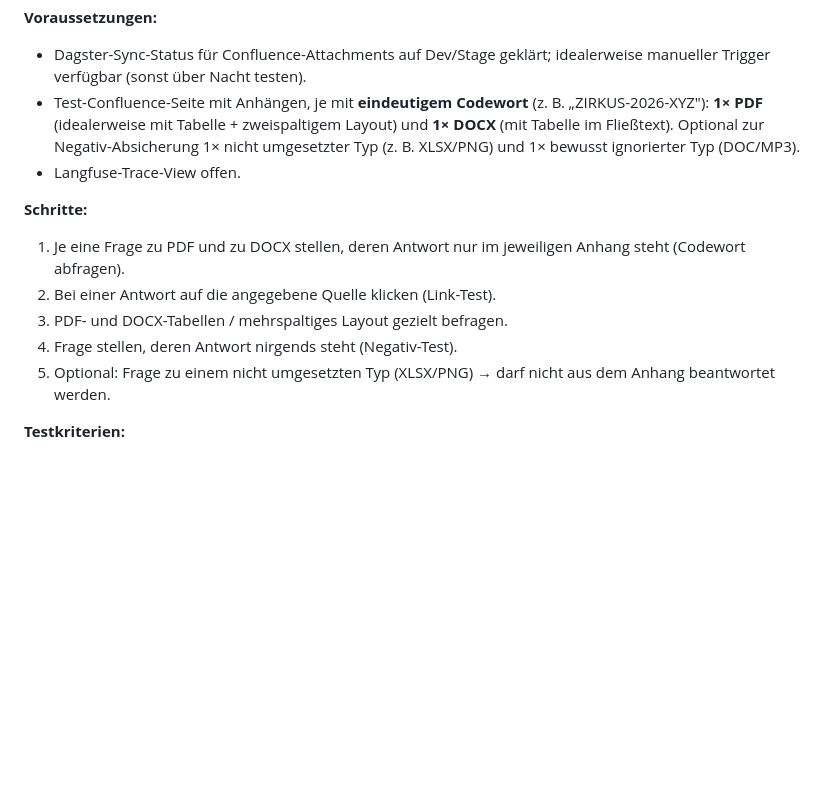
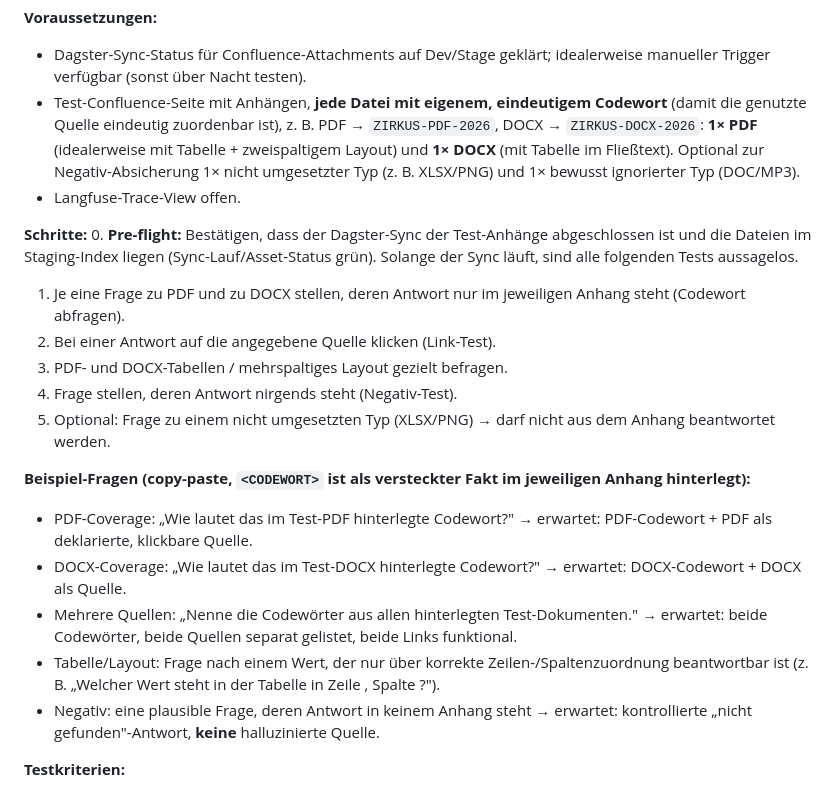
Before and after one commit to mayflower/UI-Testing-Tool, a Markdown page: docs/sprint11-acceptance.md, the part around the change. Drawn GitHub-style; blank space fills up the shorter version.

Commit message:
docs(acceptance): KI-40 Testkatalog schärfen (Pre-flight, Codewörter, Beispiel-Fragen)
- Schritt 0 (Pre-flight): Dagster-Sync-Abschluss + Dateien im Staging-Index
  bestätigen, bevor getestet wird
- Voraussetzungen: distinkte Codewörter pro Datei (PDF != DOCX) für
  eindeutige Quellenzuordnung im "mehrere Quellen"-Test
- Beispiel-Fragen-Block (copy-paste) für PDF/DOCX-Coverage, mehrere
  Quellen, Tabelle/Layout und Negativ-Test

Co-Authored-By: Claude Opus 4.8 (1M context) <noreply@anthropic.com>

```diff
--- a/docs/sprint11-acceptance.md
+++ b/docs/sprint11-acceptance.md
@@ -110,15 +110,23 @@ Ziel des Dokuments: für die aktuell **abnahmebereiten** Tickets beschreiben, **
 
 **Voraussetzungen:**
 - Dagster-Sync-Status für Confluence-Attachments auf Dev/Stage geklärt; idealerweise manueller Trigger verfügbar (sonst über Nacht testen).
-- Test-Confluence-Seite mit Anhängen, je mit **eindeutigem Codewort** (z. B. „ZIRKUS-2026-XYZ"): **1× PDF** (idealerweise mit Tabelle + zweispaltigem Layout) und **1× DOCX** (mit Tabelle im Fließtext). Optional zur Negativ-Absicherung 1× nicht umgesetzter Typ (z. B. XLSX/PNG) und 1× bewusst ignorierter Typ (DOC/MP3).
+- Test-Confluence-Seite mit Anhängen, **jede Datei mit eigenem, eindeutigem Codewort** (damit die genutzte Quelle eindeutig zuordenbar ist), z. B. PDF → `ZIRKUS-PDF-2026`, DOCX → `ZIRKUS-DOCX-2026`: **1× PDF** (idealerweise mit Tabelle + zweispaltigem Layout) und **1× DOCX** (mit Tabelle im Fließtext). Optional zur Negativ-Absicherung 1× nicht umgesetzter Typ (z. B. XLSX/PNG) und 1× bewusst ignorierter Typ (DOC/MP3).
 - Langfuse-Trace-View offen.
 
 **Schritte:**
+0. **Pre-flight:** Bestätigen, dass der Dagster-Sync der Test-Anhänge abgeschlossen ist und die Dateien im Staging-Index liegen (Sync-Lauf/Asset-Status grün). Solange der Sync läuft, sind alle folgenden Tests aussagelos.
 1. Je eine Frage zu PDF und zu DOCX stellen, deren Antwort nur im jeweiligen Anhang steht (Codewort abfragen).
 2. Bei einer Antwort auf die angegebene Quelle klicken (Link-Test).
 3. PDF- und DOCX-Tabellen / mehrspaltiges Layout gezielt befragen.
 4. Frage stellen, deren Antwort nirgends steht (Negativ-Test).
 5. Optional: Frage zu einem nicht umgesetzten Typ (XLSX/PNG) → darf nicht aus dem Anhang beantwortet werden.
+
+**Beispiel-Fragen (copy-paste, `<CODEWORT>` ist als versteckter Fakt im jeweiligen Anhang hinterlegt):**
+- PDF-Coverage: „Wie lautet das im Test-PDF hinterlegte Codewort?" → erwartet: PDF-Codewort + PDF als deklarierte, klickbare Quelle.
+- DOCX-Coverage: „Wie lautet das im Test-DOCX hinterlegte Codewort?" → erwartet: DOCX-Codewort + DOCX als Quelle.
+- Mehrere Quellen: „Nenne die Codewörter aus allen hinterlegten Test-Dokumenten." → erwartet: beide Codewörter, beide Quellen separat gelistet, beide Links funktional.
+- Tabelle/Layout: Frage nach einem Wert, der nur über korrekte Zeilen-/Spaltenzuordnung beantwortbar ist (z. B. „Welcher Wert steht in der Tabelle in Zeile <X>, Spalte <Y>?").
+- Negativ: eine plausible Frage, deren Antwort in keinem Anhang steht → erwartet: kontrollierte „nicht gefunden"-Antwort, **keine** halluzinierte Quelle.
 
 **Testkriterien:**
 - [ ] **PDF-Coverage (AC 1):** Inhalt aus PDF-Anhang wird gefunden und korrekt wiedergegeben; Codewort erscheint in der Antwort.
```
